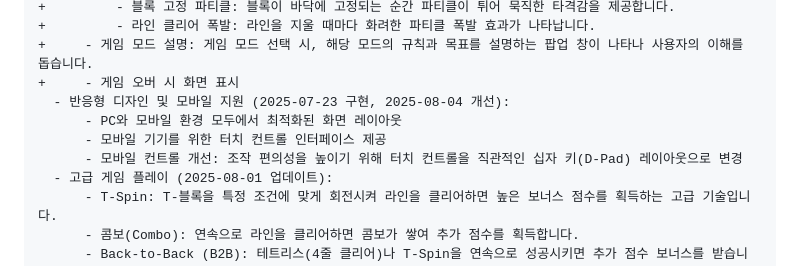
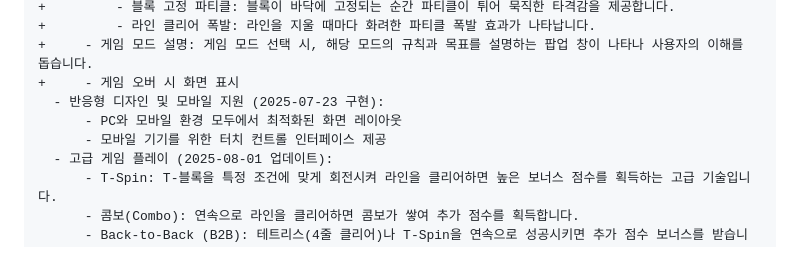
Before and after one commit to texas-yang/TETRIS_AiwithGeminiAsist, a Markdown page: README.md, the part around one of its changes. Drawn GitHub-style.

```diff
--- a/README.md
+++ b/README.md
@@ -31,10 +31,9 @@ HTML, CSS, JavaScript로 구현된 클래식 테트리스 게임입니다. Gemin
 +         - 라인 클리어 폭발: 라인을 지울 때마다 화려한 파티클 폭발 효과가 나타납니다.
 +     - 게임 모드 설명: 게임 모드 선택 시, 해당 모드의 규칙과 목표를 설명하는 팝업 창이 나타나 사용자의 이해를 돕습니다.
 +     - 게임 오버 시 화면 표시
-  - 반응형 디자인 및 모바일 지원 (2025-07-23 구현, 2025-08-04 개선):
+  - 반응형 디자인 및 모바일 지원 (2025-07-23 구현):
       - PC와 모바일 환경 모두에서 최적화된 화면 레이아웃
       - 모바일 기기를 위한 터치 컨트롤 인터페이스 제공
-      - 모바일 컨트롤 개선: 조작 편의성을 높이기 위해 터치 컨트롤을 직관적인 십자 키(D-Pad) 레이아웃으로 변경
   - 고급 게임 플레이 (2025-08-01 업데이트):
       - T-Spin: T-블록을 특정 조건에 맞게 회전시켜 라인을 클리어하면 높은 보너스 점수를 획득하는 고급 기술입니다.
       - 콤보(Combo): 연속으로 라인을 클리어하면 콤보가 쌓여 추가 점수를 획득합니다.
```
Also changed, not shown: other parts of README.md (+3 -3 lines).
